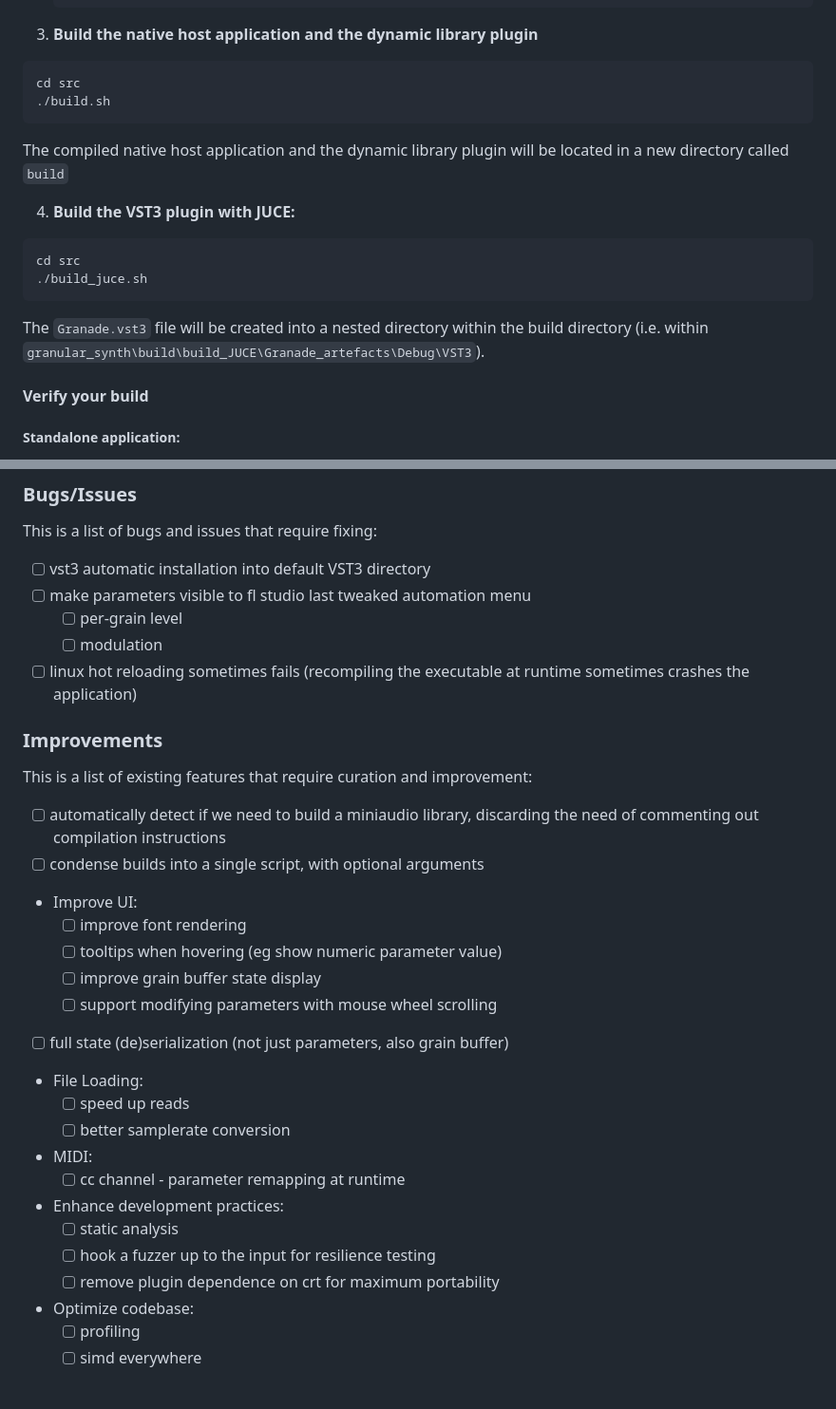
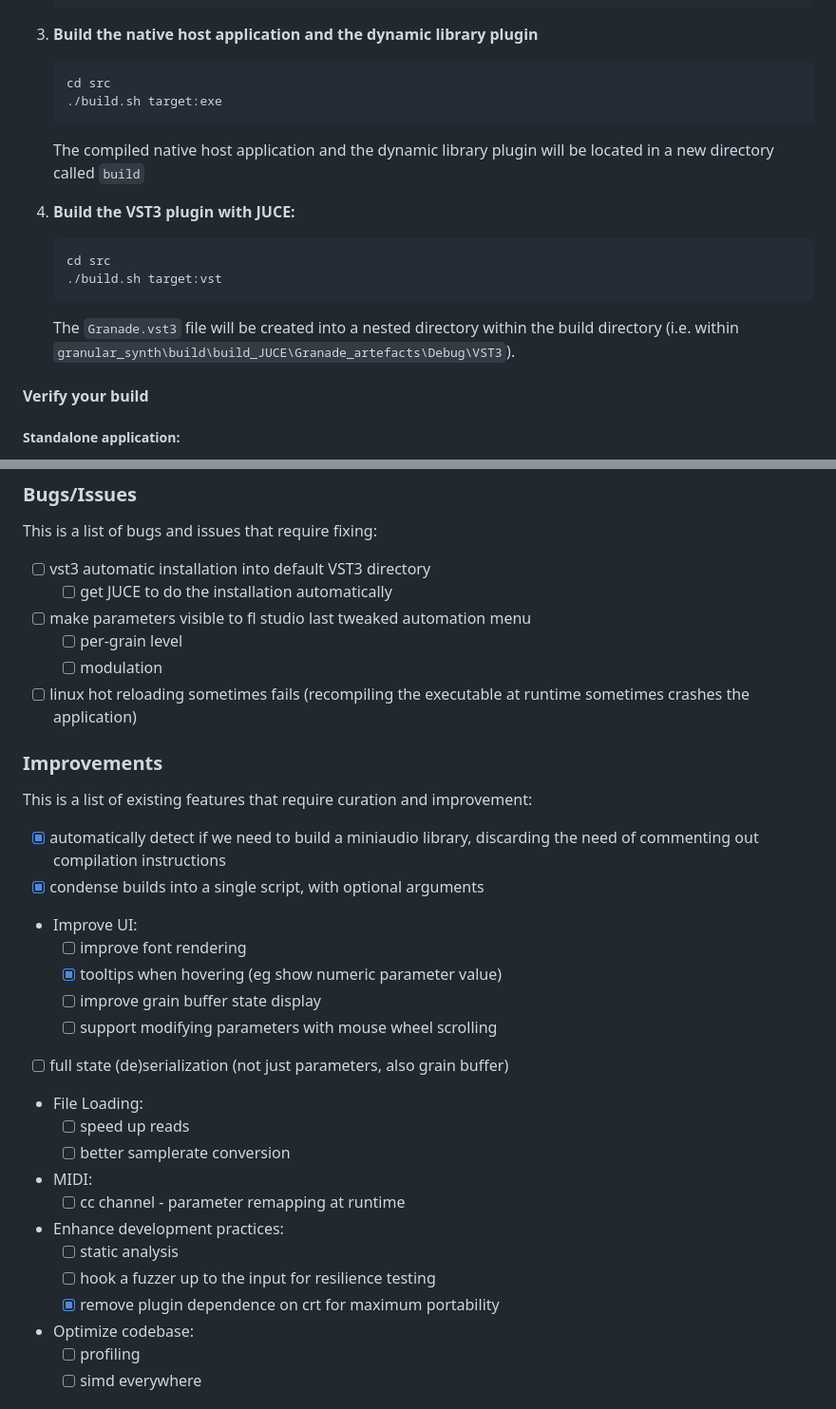
Before and after one commit to Audio-Project-Workgroup/granular_synth, a Markdown page: README.md, 2 parts joined by grey strips. Shown: that part at 95% size. GitHub-like rendering.

Commit message:
update instructions on readme file

````diff
--- a/README.md
+++ b/README.md
@@ -143,19 +138,19 @@ NOTE:
 
 3. **Build the native host application and the dynamic library plugin**
 
-```bash
-cd src
-./build.sh
-```
-The compiled native host application and the dynamic library plugin will be located in a new directory called `build`
+	```bash
+	cd src
+	./build.sh target:exe
+	```
+	The compiled native host application and the dynamic library plugin will be located in a new directory called `build`
 
 4. **Build the VST3 plugin with JUCE:**
 
-```bash
-cd src
-./build_juce.sh
-```
-The `Granade.vst3` file will be created into a nested directory within the build directory (i.e. within `granular_synth\build\build_JUCE\Granade_artefacts\Debug\VST3`).
+	```bash
+	cd src
+	./build.sh target:vst
+	```
+	The `Granade.vst3` file will be created into a nested directory within the build directory (i.e. within `granular_synth\build\build_JUCE\Granade_artefacts\Debug\VST3`).
 
 
 #### Verify your build
@@ -277,6 +272,7 @@ REM lib -OUT:miniaudio.lib miniaudio_impl.obj
 This is a list of bugs and issues that require fixing:
 
 - [ ] vst3 automatic installation into default VST3 directory
+	- [ ] get JUCE to do the installation automatically
 - [ ] make parameters visible to fl studio last tweaked automation menu
 	- [ ] per-grain level
 	- [ ] modulation
@@ -286,11 +282,11 @@ This is a list of bugs and issues that require fixing:
 
 This is a list of existing features that require curation and improvement:
 
-- [ ] automatically detect if we need to build a miniaudio library, discarding the need of commenting out compilation instructions
-- [ ] condense builds into a single script, with optional arguments
+- [x] automatically detect if we need to build a miniaudio library, discarding the need of commenting out compilation instructions
+- [x] condense builds into a single script, with optional arguments
 - Improve UI:
 	- [ ] improve font rendering
-	- [ ] tooltips when hovering (eg show numeric parameter value)
+	- [x] tooltips when hovering (eg show numeric parameter value)
 	- [ ] improve grain buffer state display
 	- [ ] support modifying parameters with mouse wheel scrolling
 - [ ] full state (de)serialization (not just parameters, also grain buffer)
@@ -302,7 +298,7 @@ This is a list of existing features that require curation and improvement:
 - Enhance development practices:
 	- [ ] static analysis
 	- [ ] hook a fuzzer up to the input for resilience testing
-	- [ ] remove plugin dependence on crt for maximum portability
+	- [x] remove plugin dependence on crt for maximum portability
 - Optimize codebase:
 	- [ ] profiling
 	- [ ] simd everywhere
````
Also changed, not shown: other parts of README.md (+12 -17 lines).
